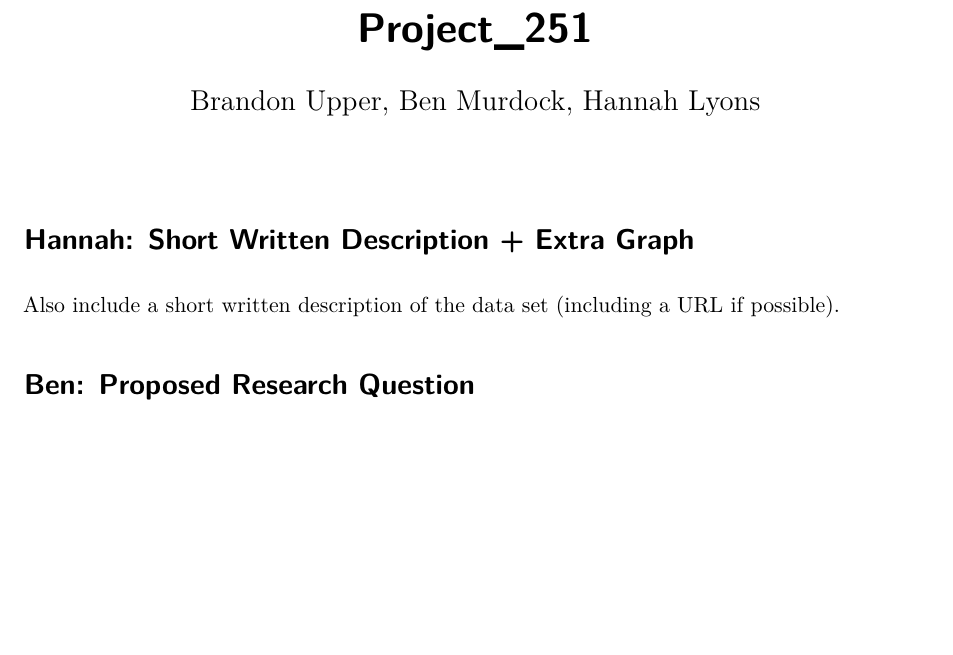
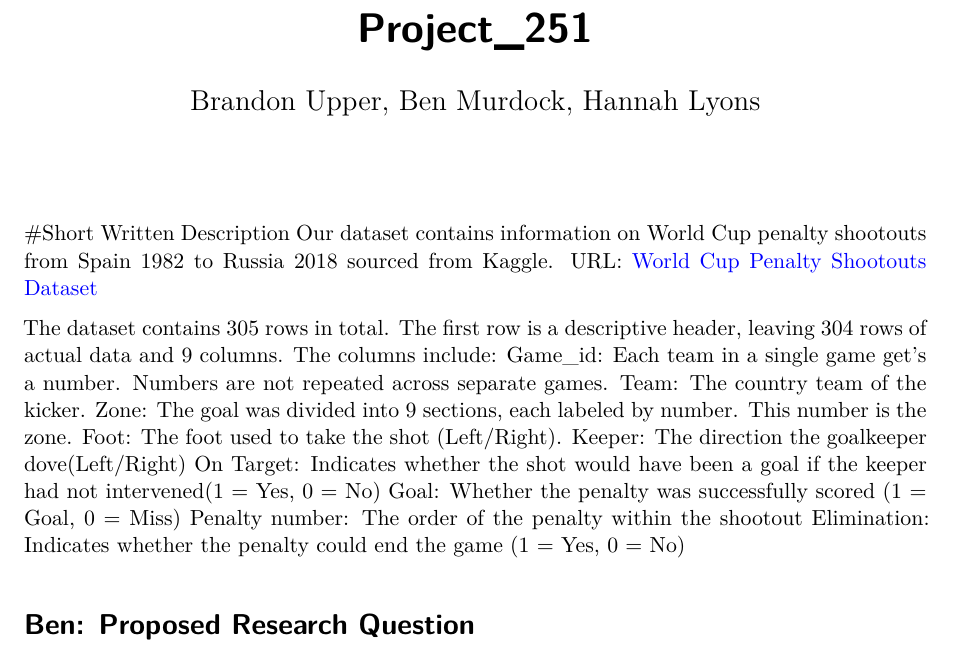
Before and after one commit to Benmurdock01/Penalty-Kick-Project, a Quarto document (Project_251.qmd): part of the page, cut so that both start at the same text, the shorter picture padded with empty space. Rendered offline with R 4.5, knitr and Pandoc in place of Quarto, then LaTeX, with nearby package versions.

Commit message:
Added my analysis section to the Quarto file

```diff
--- a/Project_251.qmd
+++ b/Project_251.qmd
@@ -4,10 +4,21 @@ format: pdf
 author: "Brandon Upper, Ben Murdock, Hannah Lyons"
 ---
 
-# Hannah: Short Written Description + Extra Graph
-Also include a short written description of the data set
-(including a URL if possible).
+#Short Written Description
+Our dataset contains information on World Cup penalty shootouts from Spain 1982 to Russia 2018 sourced from Kaggle.
+URL: [World Cup Penalty Shootouts Dataset](https://www.kaggle.com/datasets/pablollanderos33/world-cup-penalty-shootouts)
 
+
+The dataset contains 305 rows in total. The first row is a descriptive header, leaving 304 rows of actual data and 9 columns. The columns include:
+Game_id: Each team in a single game get's a number. Numbers are not repeated across separate games.
+Team: The country team of the kicker.
+Zone: The goal was divided into 9 sections, each labeled by number. This number is the zone.
+Foot: The foot used to take the shot (Left/Right).
+Keeper: The direction the goalkeeper dove(Left/Right)
+On Target: Indicates whether the shot would have been a goal if the keeper had not intervened(1 = Yes, 0 = No)
+Goal: Whether the penalty was successfully scored (1 = Goal, 0 = Miss)
+Penalty number: The order of the penalty within the shootout
+Elimination: Indicates whether the penalty could end the game (1 = Yes, 0 = No)
 
 
 # Ben: Proposed Research Question
```
